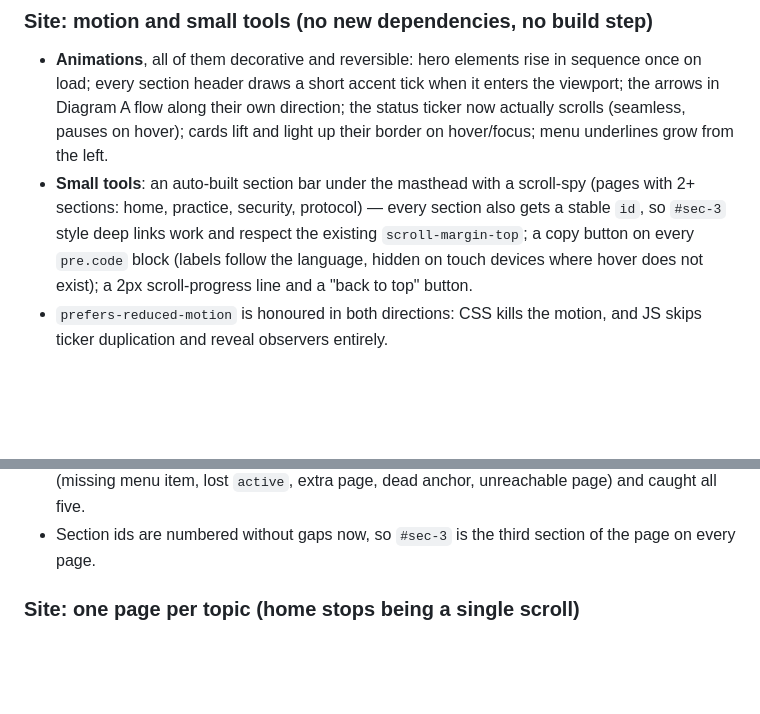
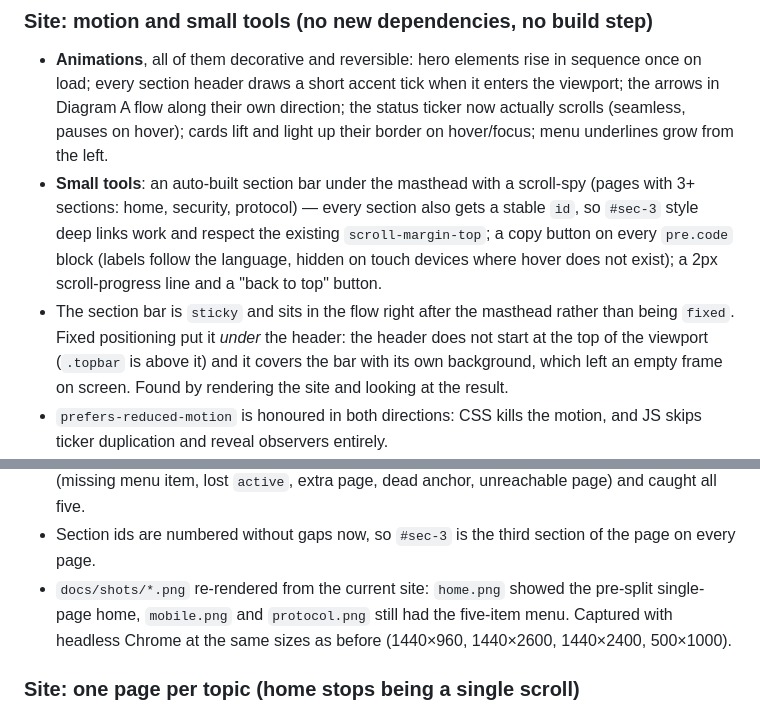
Before and after one commit to ssrjkk/shroud, a Markdown page: CHANGELOG.md, 2 parts joined by grey strips. Drawn GitHub-style; blank space fills up the shorter version.

```diff
--- a/CHANGELOG.md
+++ b/CHANGELOG.md
@@ -14,11 +14,16 @@ first tagged release.
   the status ticker now actually scrolls (seamless, pauses on hover); cards lift
   and light up their border on hover/focus; menu underlines grow from the left.
 - **Small tools**: an auto-built section bar under the masthead with a scroll-spy
-  (pages with 2+ sections: home, practice, security, protocol) — every section
+  (pages with 3+ sections: home, security, protocol) — every section
   also gets a stable `id`, so `#sec-3` style deep links work and respect the
   existing `scroll-margin-top`; a copy button on every `pre.code` block (labels
   follow the language, hidden on touch devices where hover does not exist); a
   2px scroll-progress line and a "back to top" button.
+- The section bar is `sticky` and sits in the flow right after the masthead
+  rather than being `fixed`. Fixed positioning put it *under* the header: the
+  header does not start at the top of the viewport (`.topbar` is above it) and
+  it covers the bar with its own background, which left an empty frame on
+  screen. Found by rendering the site and looking at the result.
 - `prefers-reduced-motion` is honoured in both directions: CSS kills the motion,
   and JS skips ticker duplication and reveal observers entirely.
 - Progress and "back to top" write styles straight from the scroll handler (no
@@ -39,6 +44,10 @@ first tagged release.
   unreachable page) and caught all five.
 - Section ids are numbered without gaps now, so `#sec-3` is the third section
   of the page on every page.
+- `docs/shots/*.png` re-rendered from the current site: `home.png` showed the
+  pre-split single-page home, `mobile.png` and `protocol.png` still had the
+  five-item menu. Captured with headless Chrome at the same sizes as before
+  (1440×960, 1440×2600, 1440×2400, 500×1000).
 
 ### Site: one page per topic (home stops being a single scroll)
 
```
Also changed, not shown: README.md (+2 -2 lines), docs/shots/home.png, docs/shots/lab.png, docs/shots/mobile.png, docs/shots/protocol.png, 2 other files.
